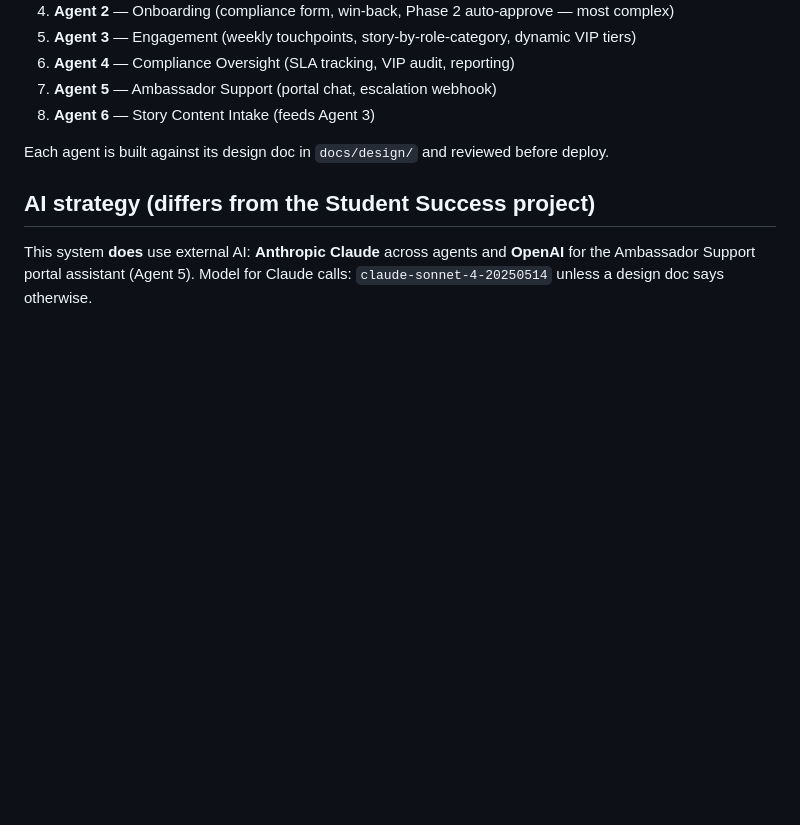
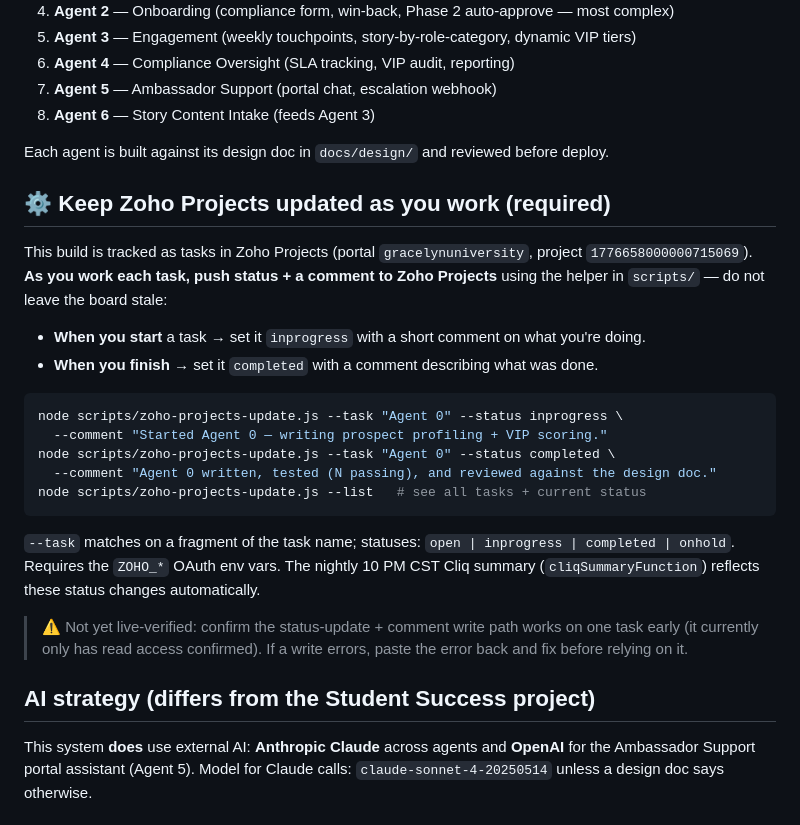
Before and after one commit to jbowman2015/gracelyn-ambassador, a Markdown page: CLAUDE.md, the part around the change. GitHub-like rendering; blank space fills up the shorter version.

Commit message:
Document required Zoho Projects task update workflow in CLAUDE.md
Every build session must push status + a comment to Zoho Projects as it works
each task (inprogress on start, completed on finish) via scripts/zoho-projects-
update.js. Includes usage, the portal/project IDs, and a note that the write
path still needs a one-time live verification.

Co-Authored-By: Claude Opus 4.8 <noreply@anthropic.com>
Claude-Session: https://claude.ai/code/session_01W8BC2QvgN1YePYxzUnKcLQ

````diff
--- a/CLAUDE.md
+++ b/CLAUDE.md
@@ -38,6 +38,30 @@ and payouts — with minimal manual staff intervention. Target go-live: **July 1
 8. **Agent 6** — Story Content Intake (feeds Agent 3)
 
 Each agent is built against its design doc in `docs/design/` and reviewed before deploy.
+
+## ⚙️ Keep Zoho Projects updated as you work (required)
+This build is tracked as tasks in Zoho Projects (portal `gracelynuniversity`,
+project `1776658000000715069`). **As you work each task, push status + a comment
+to Zoho Projects** using the helper in `scripts/` — do not leave the board stale:
+
+- **When you start** a task → set it `inprogress` with a short comment on what you're doing.
+- **When you finish** → set it `completed` with a comment describing what was done.
+
+```bash
+node scripts/zoho-projects-update.js --task "Agent 0" --status inprogress \
+  --comment "Started Agent 0 — writing prospect profiling + VIP scoring."
+node scripts/zoho-projects-update.js --task "Agent 0" --status completed \
+  --comment "Agent 0 written, tested (N passing), and reviewed against the design doc."
+node scripts/zoho-projects-update.js --list   # see all tasks + current status
+```
+
+`--task` matches on a fragment of the task name; statuses: `open | inprogress |
+completed | onhold`. Requires the `ZOHO_*` OAuth env vars. The nightly 10 PM CST
+Cliq summary (`cliqSummaryFunction`) reflects these status changes automatically.
+
+> ⚠️ Not yet live-verified: confirm the status-update + comment write path works
+> on one task early (it currently only has read access confirmed). If a write
+> errors, paste the error back and fix before relying on it.
 
 ## AI strategy (differs from the Student Success project)
 This system **does** use external AI: **Anthropic Claude** across agents and
````
